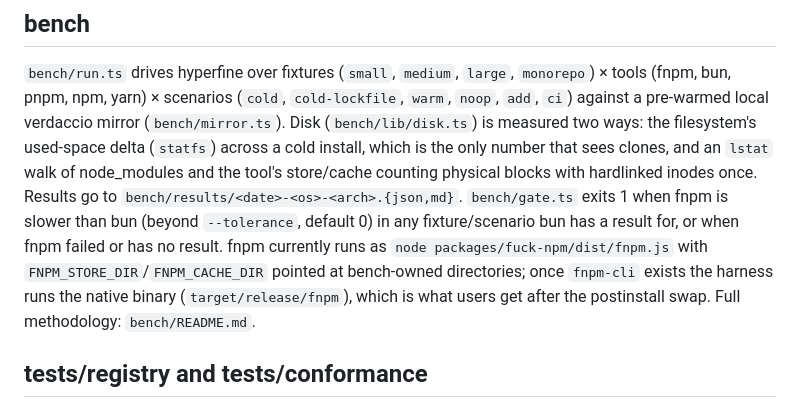
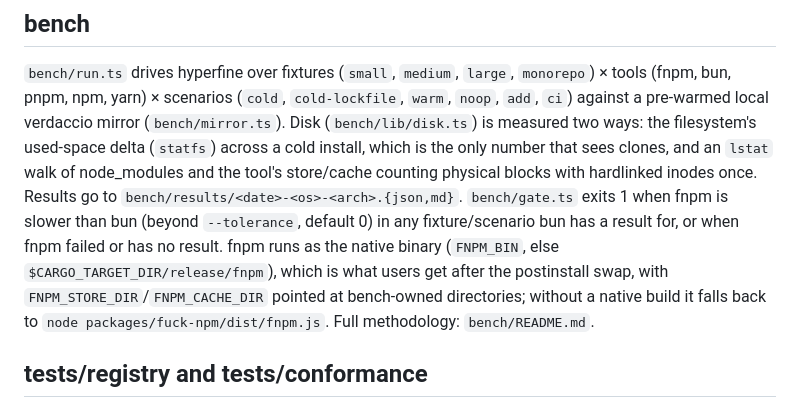
Before and after one commit to SnowingFox/fuck-npm, a Markdown page: docs/ARCHITECTURE.md, the part around the change. Rendered like a GitHub page.

```diff
--- a/docs/ARCHITECTURE.md
+++ b/docs/ARCHITECTURE.md
@@ -1812,10 +1812,10 @@ a cold install, which is the only number that sees clones, and an `lstat` walk o
 and the tool's store/cache counting physical blocks with hardlinked inodes once. Results go to
 `bench/results/<date>-<os>-<arch>.{json,md}`. `bench/gate.ts` exits 1 when fnpm is slower than
 bun (beyond `--tolerance`, default 0) in any fixture/scenario bun has a result for, or when fnpm
-failed or has no result. fnpm currently runs as `node packages/fuck-npm/dist/fnpm.js` with
-`FNPM_STORE_DIR`/`FNPM_CACHE_DIR` pointed at bench-owned directories; once `fnpm-cli` exists
-the harness runs the native binary (`target/release/fnpm`), which is what users get after the
-postinstall swap. Full methodology: `bench/README.md`.
+failed or has no result. fnpm runs as the native binary (`FNPM_BIN`, else
+`$CARGO_TARGET_DIR/release/fnpm`), which is what users get after the postinstall swap, with
+`FNPM_STORE_DIR`/`FNPM_CACHE_DIR` pointed at bench-owned directories; without a native build it
+falls back to `node packages/fuck-npm/dist/fnpm.js`. Full methodology: `bench/README.md`.
 
 ## tests/registry and tests/conformance
 
```
Also changed, not shown: docs/ROADMAP.md (+3 -2 lines).
